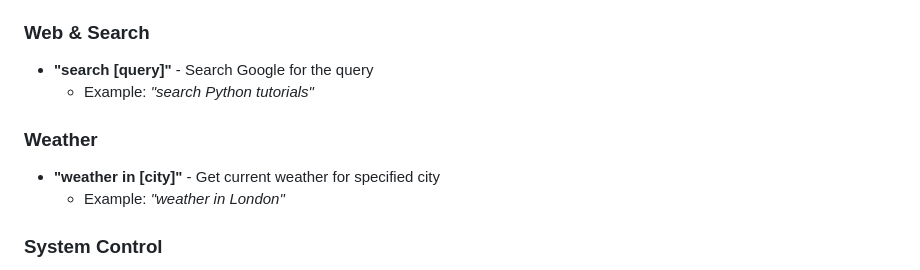
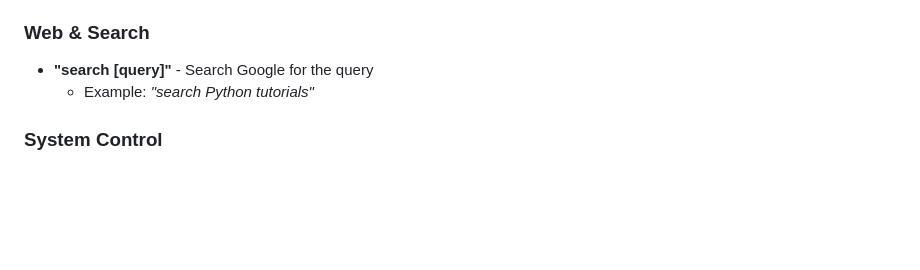
Before and after one commit to Harsh-Jain-10/Jarvis-MVP, a Markdown page: README.md, the part around the change. Rendered like a GitHub page; blank space fills up the shorter version.

```diff
--- a/README.md
+++ b/README.md
@@ -137,10 +137,6 @@ pyautogui
 - **"search [query]"** - Search Google for the query
   - Example: *"search Python tutorials"*
 
-### Weather
-- **"weather in [city]"** - Get current weather for specified city
-  - Example: *"weather in London"*
-
 ### System Control
 - **"screenshot"** - Capture and save a screenshot
 - **"shutdown"** - Shutdown the computer (requires confirmation)
```
